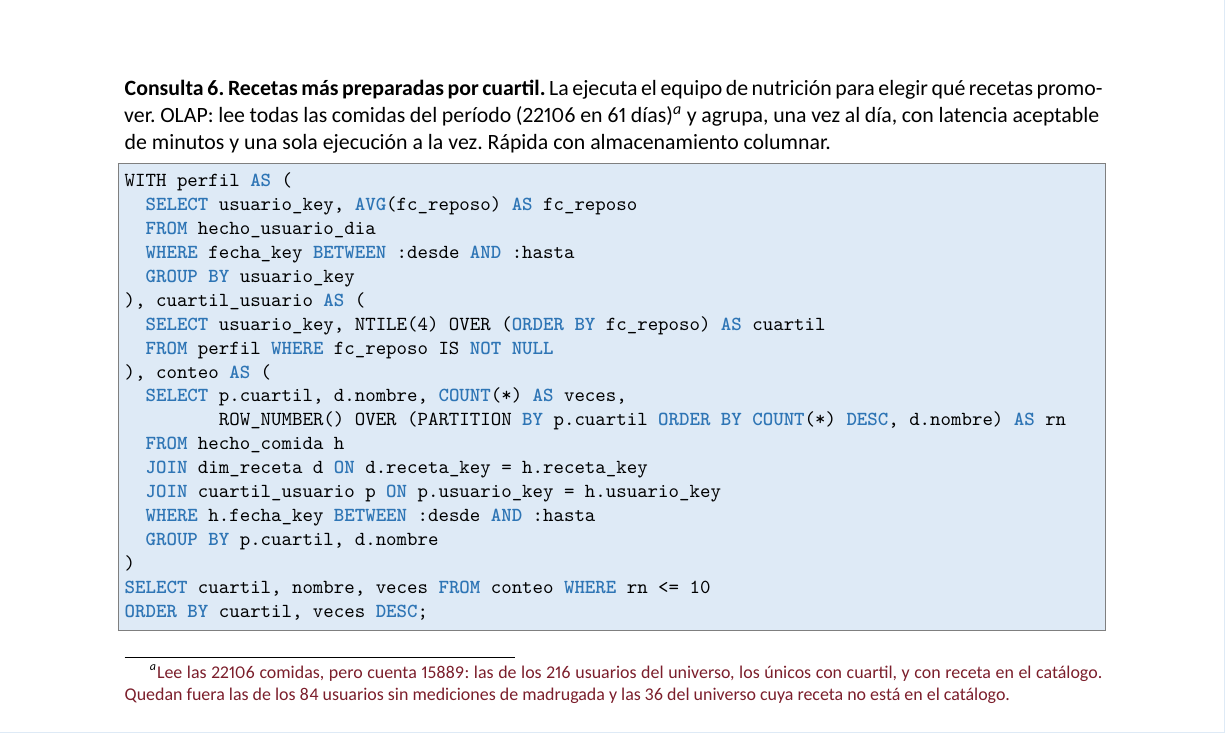
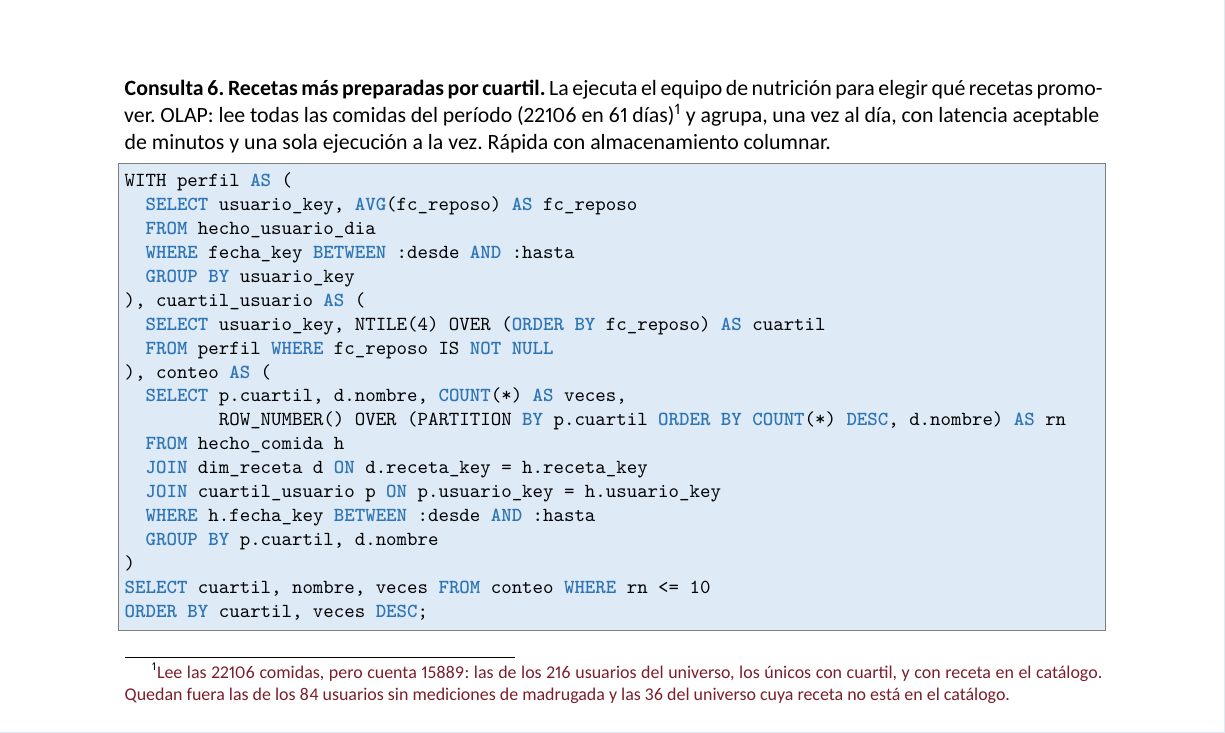
Before and after one commit to MIA-2026-2028/INF3862-1-proyecto-final, a LaTeX document (entregas/E1/informe.tex, which reads latex/preambulo.tex): part of page 8 of 10, cut so that both start at the same text. Compiled offline with XeLaTeX.

Commit message:
E1: notas al pie numeradas

```diff
--- a/latex/preambulo.tex
+++ b/latex/preambulo.tex
@@ -57,6 +57,9 @@
 \newcommand{\enc}[1]{\cellcolor{tablaencabezado}#1}
 \newcommand{\iniciartabla}{\renewcommand{\arraystretch}{1.3}\arrayrulecolor{black!70}}
 
+% notas al pie con números también dentro de bloques (minipage), como en Word
+\renewcommand{\thempfootnote}{\arabic{mpfootnote}}
+
 % pregunta que abre una respuesta
 \newcommand{\pregunta}[1]{\textbf{\color{subtitulo}#1}}
 
```
Also changed, not shown: entregas/E1/informe.pdf.
